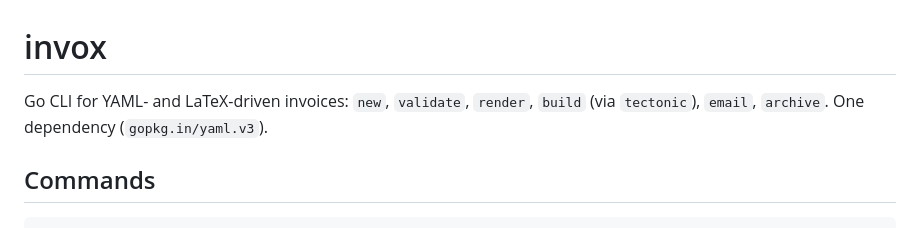
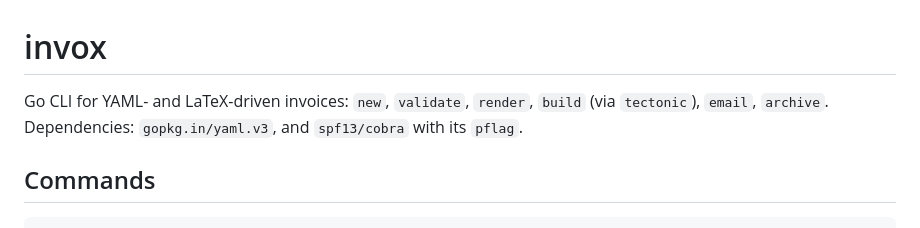
Before and after one commit to 0xboris/invox, a Markdown page: CLAUDE.md, the part around the change. Drawn GitHub-style.

Commit message:
Name cobra among CLAUDE.md's dependencies
Part of #47

Co-Authored-By: Claude Opus 5.5 <noreply@anthropic.com>
Claude-Session: https://claude.ai/code/session_01Xk2Fts3oJBsBXA82Lkuyv9

```diff
--- a/CLAUDE.md
+++ b/CLAUDE.md
@@ -1,7 +1,7 @@
 # invox
 
 Go CLI for YAML- and LaTeX-driven invoices: `new`, `validate`, `render`, `build` (via
-`tectonic`), `email`, `archive`. One dependency (`gopkg.in/yaml.v3`).
+`tectonic`), `email`, `archive`. Dependencies: `gopkg.in/yaml.v3`, and `spf13/cobra` with its `pflag`.
 
 ## Commands
 
```
